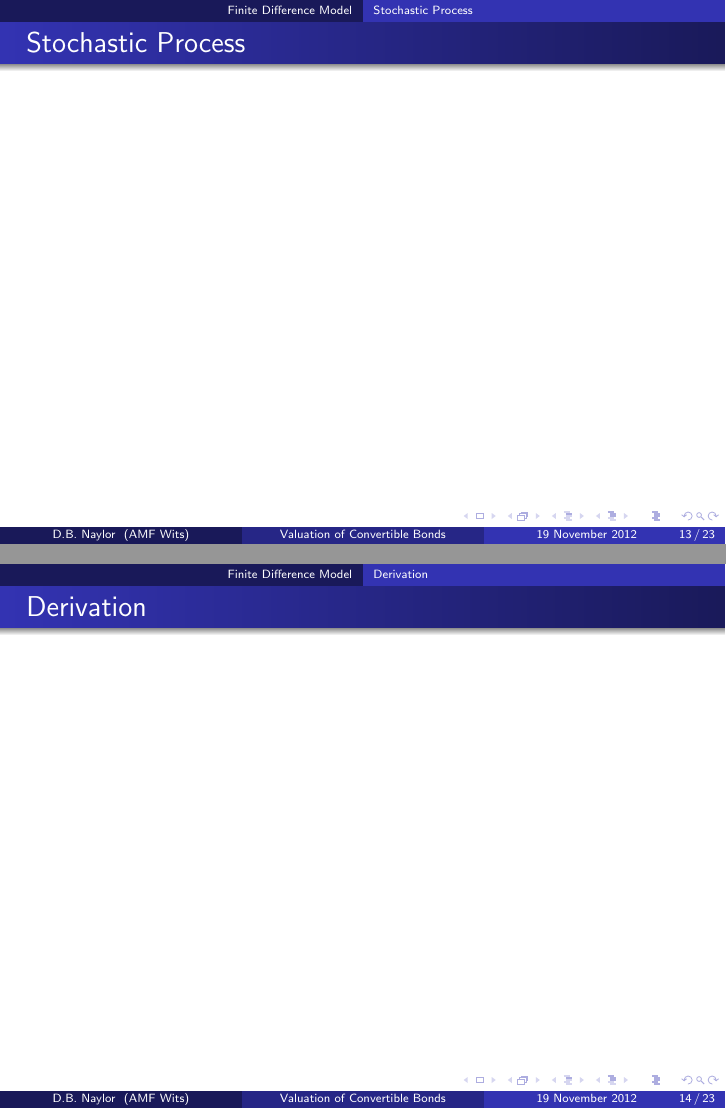
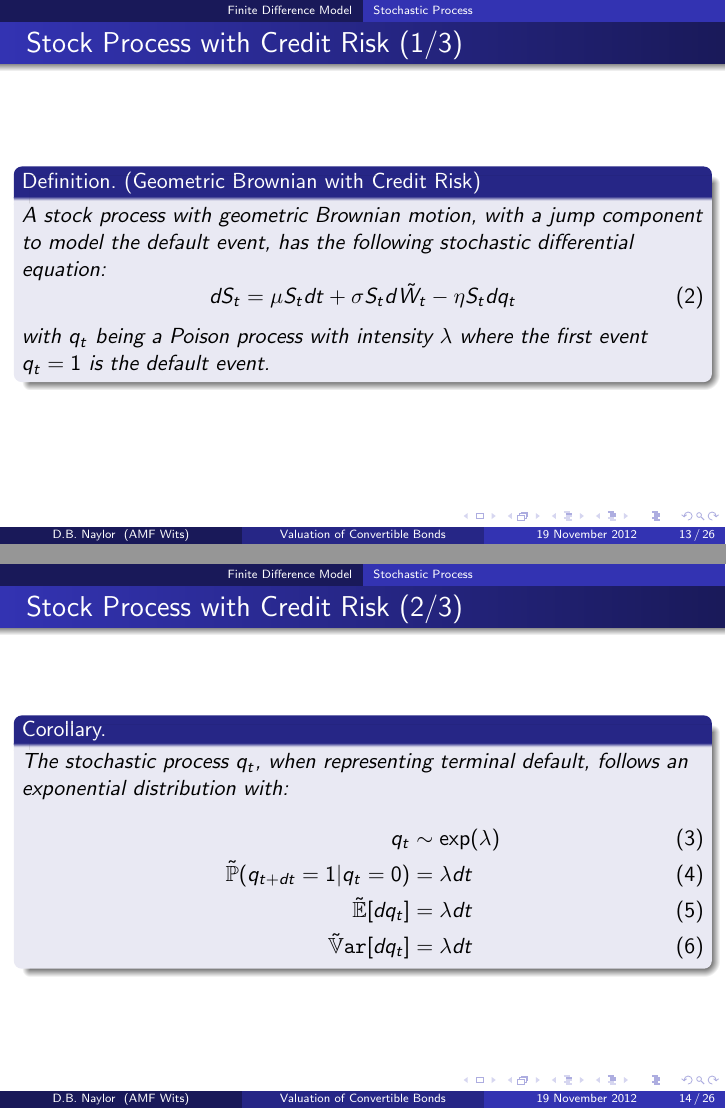
Before and after one commit to DragonSA/amf_research, LaTeX slides (presentation/presentation.tex): pages 13 and 14 of 24 before the commit and pages 13 and 14 of 27 after it, joined at a grey line. Compiled offline with pdfLaTeX.

Commit message:
Add content for the "Finite Difference" section.

```diff
--- a/presentation/presentation.tex
+++ b/presentation/presentation.tex
@@ -203,16 +203,46 @@ Default is considered terminal.
 
 % =============================================================================
 
-\section{Finite Difference Model}
+\section{Finite Difference Model} % 5 mins
 
 % -----------------------------------------------------------------------------
 
 \subsection{Stochastic Process}
 
-\begin{frame}{Stochastic Process}
+\begin{frame}{Stock Process with Credit Risk (1/3)}
+\begin{defn}[Geometric Brownian with Credit Risk]
+A stock process with geometric Brownian motion, with a jump component to model the default event, has the following stochastic differential equation:
+\begin{equation}
+ \dS = \mu\S\dt + \sigma\S\dW - \eta\S\dq
+\end{equation}
+with \q being a Poison process with intensity $\lambda$ where the first event $\q = 1$ is the default event.
+\end{defn}
+\end{frame}
 
+\begin{frame}{Stock Process with Credit Risk (2/3)}
+\begin{cor}
+The stochastic process \q, when representing terminal default, follows an exponential distribution with:
+\begin{align}
+ \q                       &\sim \exp(\lambda) \\
+ \Prob(\qdt = 1 | \q = 0) &= \lambda\dt \\
+ \E[\dq]                  &= \lambda\dt \\
+ \Var[\dq]                &= \lambda\dt
+\end{align}
+\end{cor}
+\end{frame}
+
+\begin{frame}{Stock Process with Credit Risk (3/3)}
+\begin{cor}
+Under risk neutral probability space the drift rate of \S is $\mu = (r + \lambda\eta)$ and the stochastic differential equation is:
+\begin{equation}
+ \dS = (r + \lambda\eta)\S\dt + \sigma\S\dW - \eta\S\dq
+\end{equation}
+\end{cor}
 \end{frame}
 
 % -----------------------------------------------------------------------------
 
-\subsection{Derivation}
+\subsection{Partial Differential Equation}
+
+\begin{frame}{Partial Differential Equation}
+\begin{thm}[Black-Scholes with Credit Risk]
@@ -221,5 +273,4 @@ Default is considered terminal.
 
-\end{frame}
 
 % =============================================================================
 
```
Also changed, not shown: presentation/presentation.tex (22 more changed lines).
